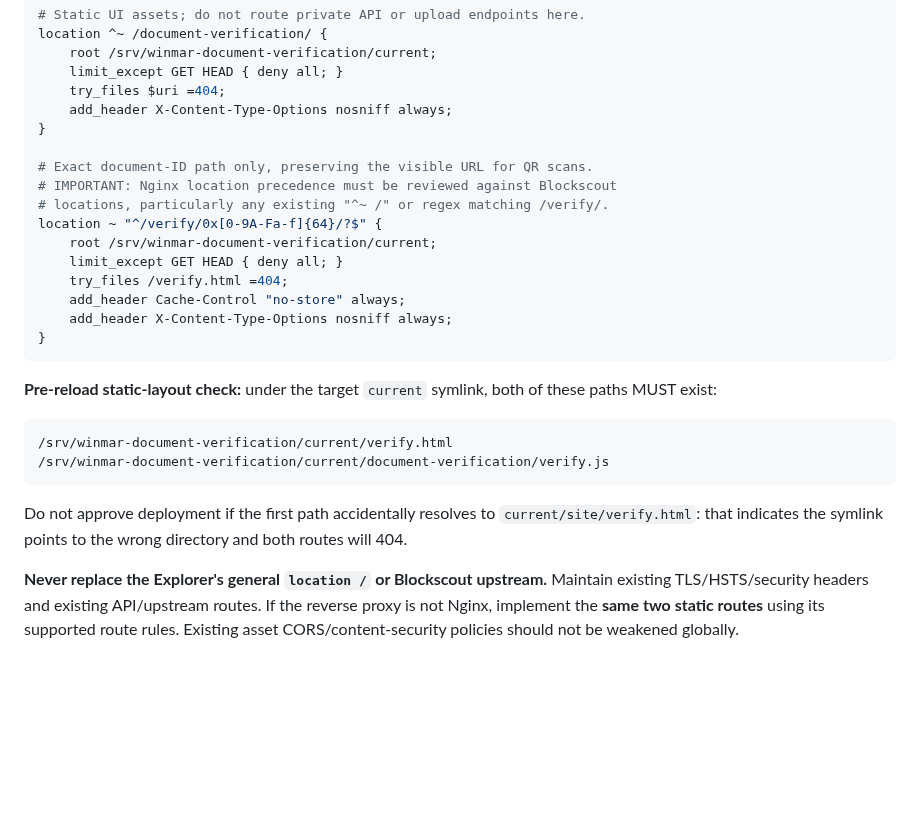
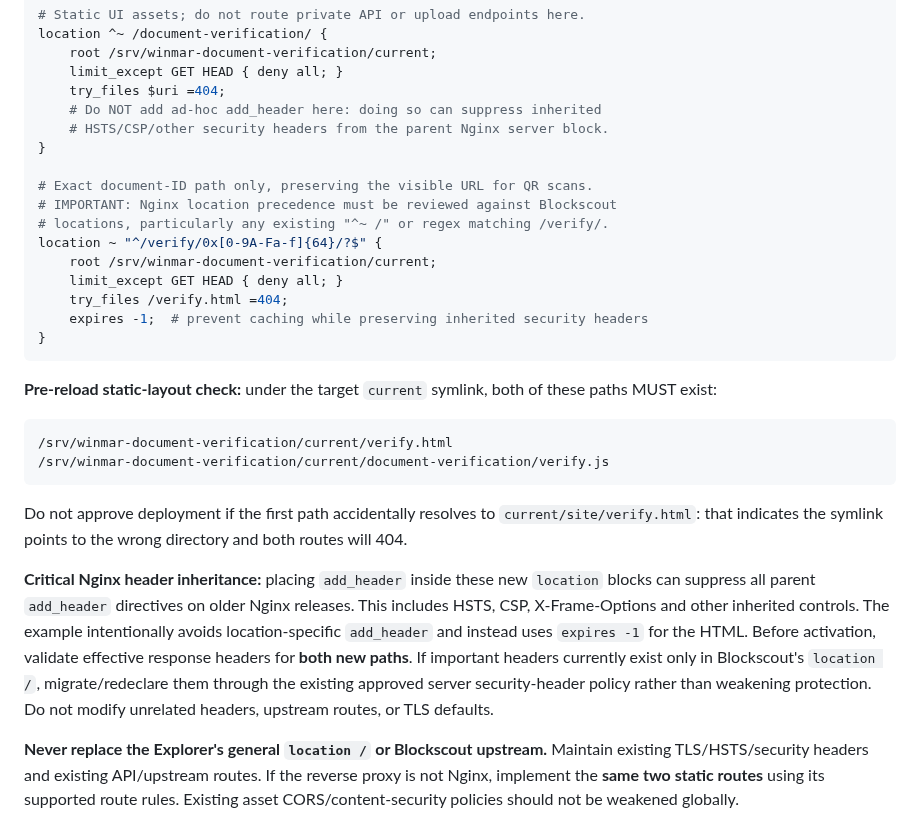
Before and after one commit to eriqueedw-star/winmar-chain, a Markdown page: docs/EXPLORER_VERIFICATION_UI_ROLLOUT.md, the part around the change. Drawn GitHub-style; blank space fills up the shorter version.

Commit message:
security(explorer): preserve inherited Nginx HSTS/CSP when adding document verification routes

````diff
--- a/docs/EXPLORER_VERIFICATION_UI_ROLLOUT.md
+++ b/docs/EXPLORER_VERIFICATION_UI_ROLLOUT.md
@@ -66,7 +66,8 @@ location ^~ /document-verification/ {
     root /srv/winmar-document-verification/current;
     limit_except GET HEAD { deny all; }
     try_files $uri =404;
-    add_header X-Content-Type-Options nosniff always;
+    # Do NOT add ad-hoc add_header here: doing so can suppress inherited
+    # HSTS/CSP/other security headers from the parent Nginx server block.
 }
 
 # Exact document-ID path only, preserving the visible URL for QR scans.
@@ -76,8 +77,7 @@ location ~ "^/verify/0x[0-9A-Fa-f]{64}/?$" {
     root /srv/winmar-document-verification/current;
     limit_except GET HEAD { deny all; }
     try_files /verify.html =404;
-    add_header Cache-Control "no-store" always;
-    add_header X-Content-Type-Options nosniff always;
+    expires -1;  # prevent caching while preserving inherited security headers
 }
 ```
 
@@ -89,6 +89,8 @@ location ~ "^/verify/0x[0-9A-Fa-f]{64}/?$" {
 ```
 
 Do not approve deployment if the first path accidentally resolves to `current/site/verify.html`: that indicates the symlink points to the wrong directory and both routes will 404.
+
+**Critical Nginx header inheritance:** placing `add_header` inside these new `location` blocks can suppress all parent `add_header` directives on older Nginx releases. This includes HSTS, CSP, X-Frame-Options and other inherited controls. The example intentionally avoids location-specific `add_header` and instead uses `expires -1` for the HTML. Before activation, validate effective response headers for **both new paths**. If important headers currently exist only in Blockscout's `location /`, migrate/redeclare them through the existing approved server security-header policy rather than weakening protection. Do not modify unrelated headers, upstream routes, or TLS defaults.
 
 **Never replace the Explorer's general `location /` or Blockscout upstream.** Maintain existing TLS/HSTS/security headers and existing API/upstream routes. If the reverse proxy is not Nginx, implement the **same two static routes** using its supported route rules. Existing asset CORS/content-security policies should not be weakened globally.
 
````
